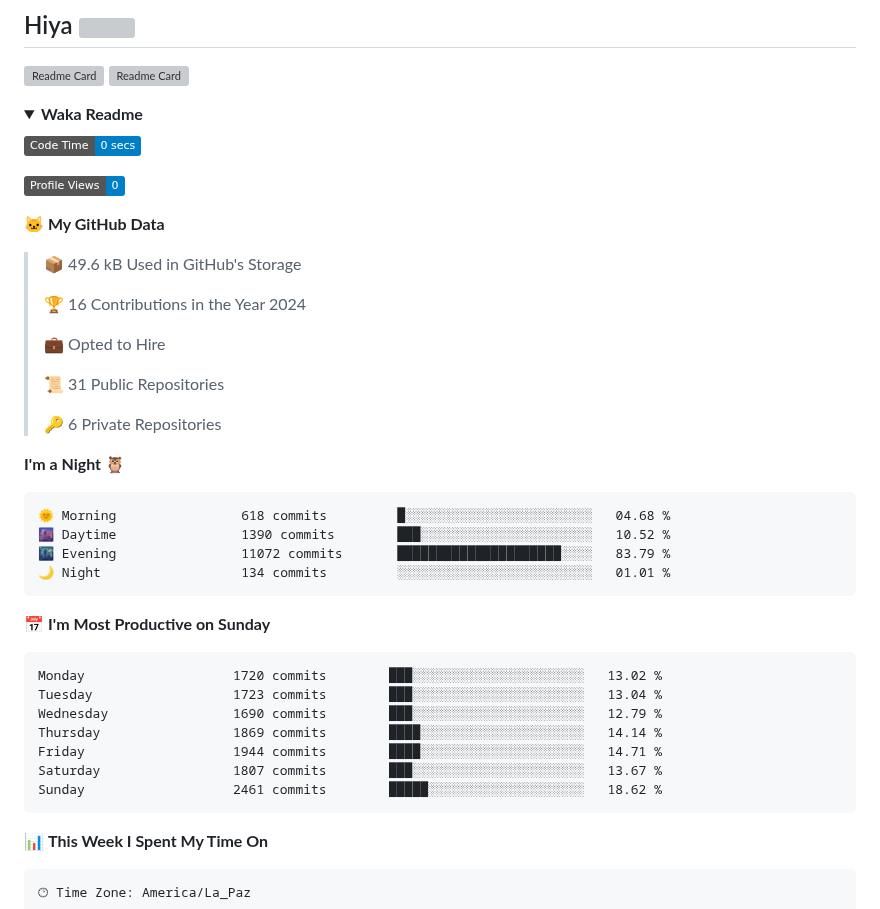
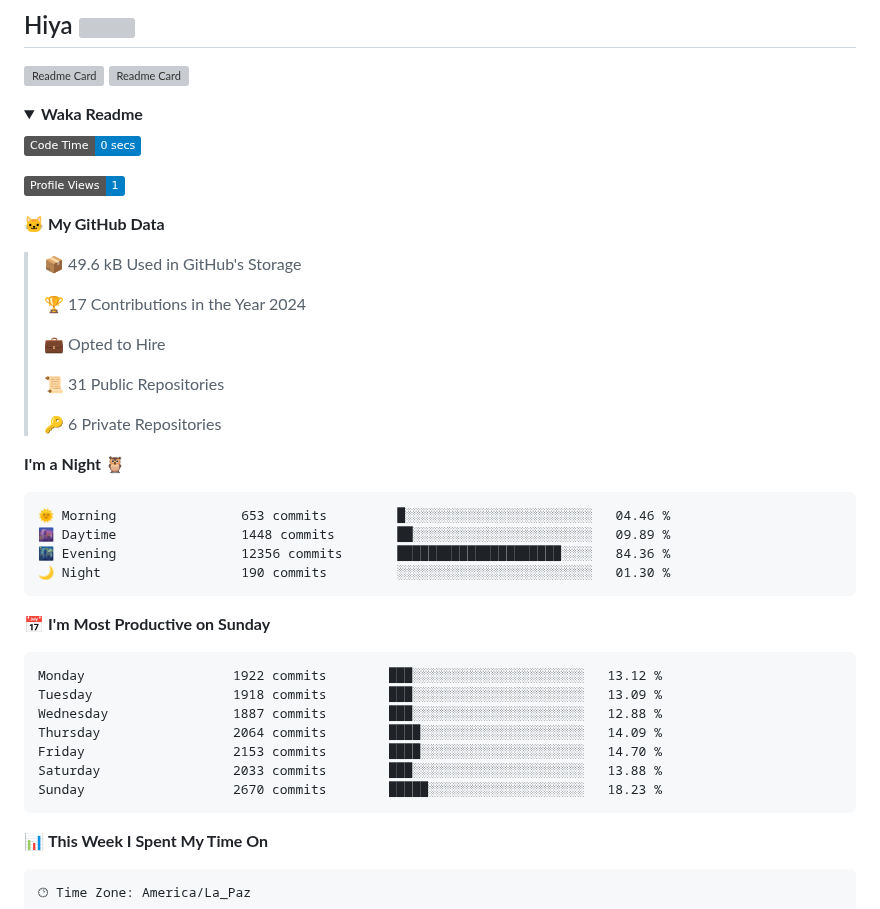
Before and after one commit to ming-tsai/ming-tsai, a Markdown page: README.md, the part around one of its changes. GitHub-like rendering; folded sections open; badges without logos; grey boxes are pictures that could not be loaded.

Commit message:
Updated with Dev Metrics

````diff
--- a/README.md
+++ b/README.md
@@ -9,13 +9,13 @@
 <!--START_SECTION:waka-->
 ![Code Time](http://img.shields.io/badge/Code%20Time-0%20secs-blue)
 
-![Profile Views](http://img.shields.io/badge/Profile%20Views-0-blue)
+![Profile Views](http://img.shields.io/badge/Profile%20Views-1-blue)
 
 **🐱 My GitHub Data**
 
 > 📦 49.6 kB Used in GitHub's Storage
  >
-> 🏆 16 Contributions in the Year 2024
+> 🏆 17 Contributions in the Year 2024
  >
 > 💼 Opted to Hire
  >
@@ -26,21 +26,21 @@
 **I'm a Night 🦉**
 
 ```text
-🌞 Morning                618 commits         █░░░░░░░░░░░░░░░░░░░░░░░░   04.68 %
-🌆 Daytime                1390 commits        ███░░░░░░░░░░░░░░░░░░░░░░   10.52 %
-🌃 Evening                11072 commits       █████████████████████░░░░   83.79 %
-🌙 Night                  134 commits         ░░░░░░░░░░░░░░░░░░░░░░░░░   01.01 %
+🌞 Morning                653 commits         █░░░░░░░░░░░░░░░░░░░░░░░░   04.46 %
+🌆 Daytime                1448 commits        ██░░░░░░░░░░░░░░░░░░░░░░░   09.89 %
+🌃 Evening                12356 commits       █████████████████████░░░░   84.36 %
+🌙 Night                  190 commits         ░░░░░░░░░░░░░░░░░░░░░░░░░   01.30 %
 ```
 📅 **I'm Most Productive on Sunday**
 
 ```text
-Monday                   1720 commits        ███░░░░░░░░░░░░░░░░░░░░░░   13.02 %
-Tuesday                  1723 commits        ███░░░░░░░░░░░░░░░░░░░░░░   13.04 %
-Wednesday                1690 commits        ███░░░░░░░░░░░░░░░░░░░░░░   12.79 %
-Thursday                 1869 commits        ████░░░░░░░░░░░░░░░░░░░░░   14.14 %
-Friday                   1944 commits        ████░░░░░░░░░░░░░░░░░░░░░   14.71 %
-Saturday                 1807 commits        ███░░░░░░░░░░░░░░░░░░░░░░   13.67 %
-Sunday                   2461 commits        █████░░░░░░░░░░░░░░░░░░░░   18.62 %
+Monday                   1922 commits        ███░░░░░░░░░░░░░░░░░░░░░░   13.12 %
+Tuesday                  1918 commits        ███░░░░░░░░░░░░░░░░░░░░░░   13.09 %
+Wednesday                1887 commits        ███░░░░░░░░░░░░░░░░░░░░░░   12.88 %
+Thursday                 2064 commits        ████░░░░░░░░░░░░░░░░░░░░░   14.09 %
+Friday                   2153 commits        ████░░░░░░░░░░░░░░░░░░░░░   14.70 %
+Saturday                 2033 commits        ███░░░░░░░░░░░░░░░░░░░░░░   13.88 %
+Sunday                   2670 commits        █████░░░░░░░░░░░░░░░░░░░░   18.23 %
 ```
 
 
````
Also changed, not shown: other parts of README.md (+1 -1 lines), assets/bar_graph.png.
